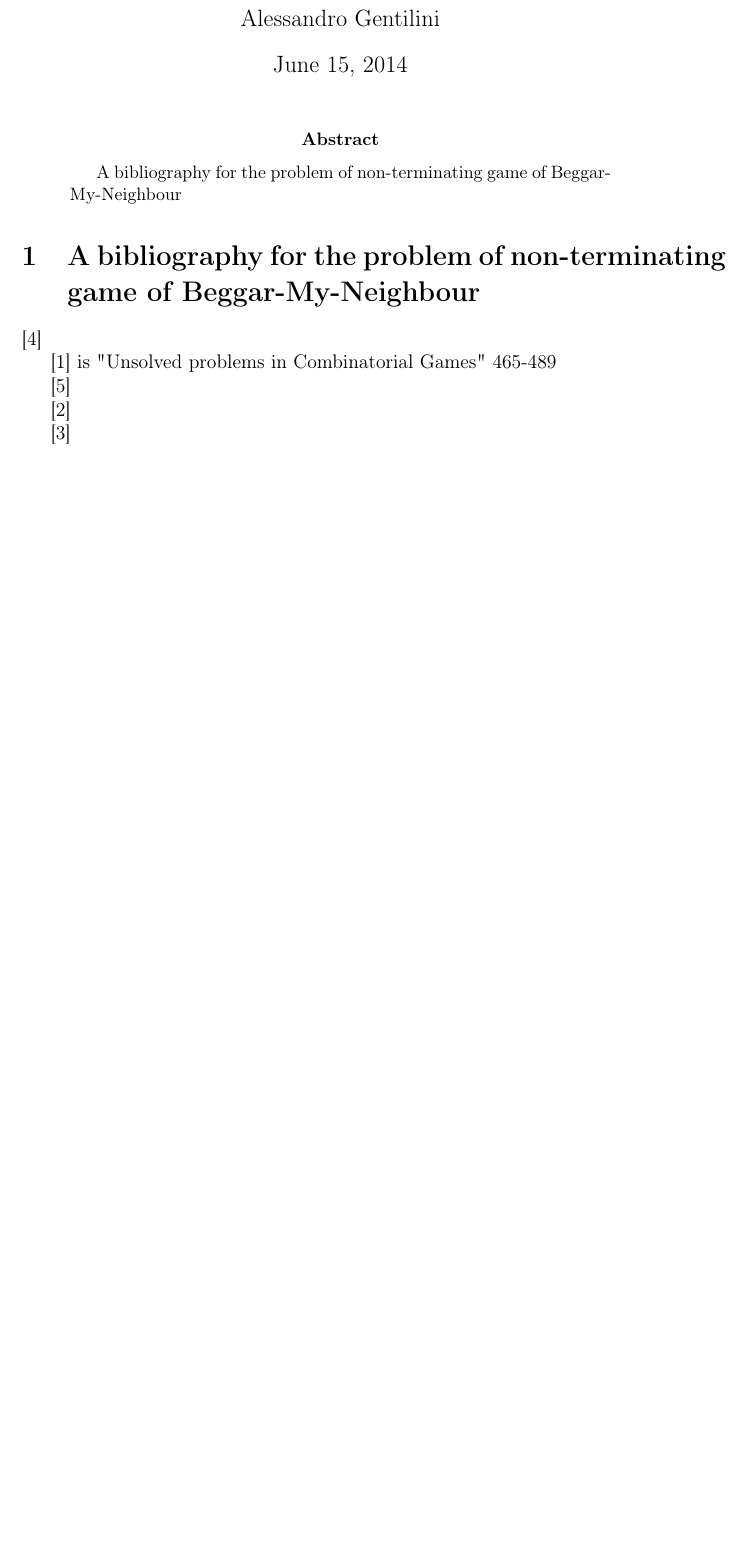
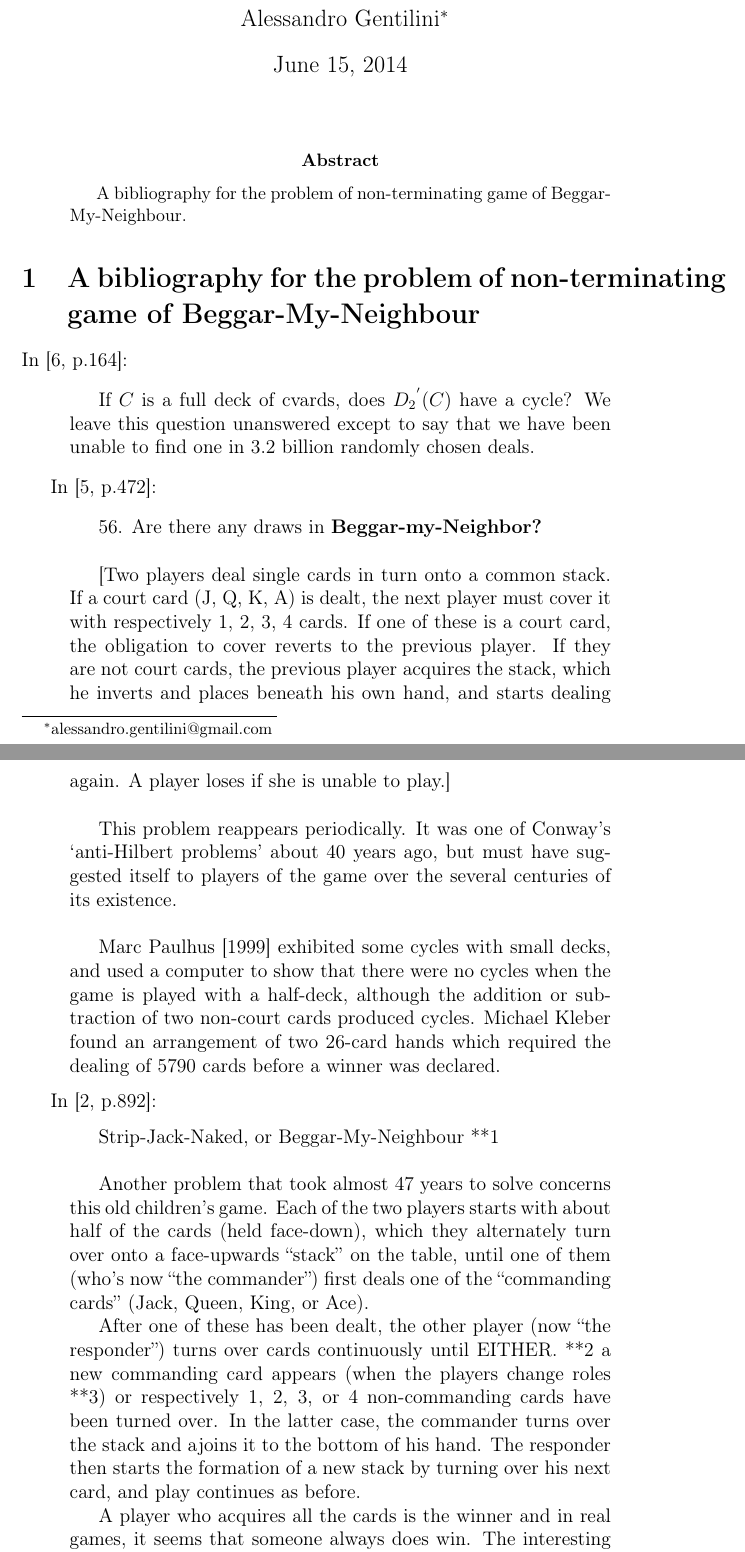
Before and after one commit to alessandro-gentilini/pelagaletto2, a LaTeX paper (bibliography_for_non-terminating_game_of_Beggar-My-Neighbour.tex): part of page 1 of 2 before the commit and two parts of pages 1 and 2 of 4 after it, the two joined at a grey line, cut at the place of the change, the shorter picture padded with empty space. Compiled offline with pdfLaTeX.

Commit message:
first release finished

```diff
--- a/bibliography_for_non-terminating_game_of_Beggar-My-Neighbour.tex
+++ b/bibliography_for_non-terminating_game_of_Beggar-My-Neighbour.tex
@@ -18,26 +18,51 @@
 }
 
 \title{A bibliography for the problem of non-terminating game of Beggar-My-Neighbour}
-\author{Alessandro Gentilini}
+\author{Alessandro Gentilini\thanks{alessandro.gentilini@gmail.com}}
 
 
 \begin{document}
 \maketitle
 
 \begin{abstract}
-A bibliography for the problem of non-terminating game of Beggar-My-Neighbour
+A bibliography for the problem of non-terminating game of Beggar-My-Neighbour.
 \end{abstract}
 
 \section{A bibliography for the problem of non-terminating game of Beggar-My-Neighbour}
 
-\cite{paulhus1999beggar}
+In \cite[p.164]{paulhus1999beggar}:
+\begin{quotation}
+If $C$ is a full deck of cvards, does ${D_{2}}^{'}(C)$ have a cycle? We leave this question unanswered except to say that we have been unable to find one in 3.2 billion randomly chosen deals.
+\end{quotation}
 
-\cite{albert2009games} is "Unsolved problems in Combinatorial Games" 465-489
+% http://library.msri.org/books/Book42/files/guy.pdf
+In \cite[p.472]{nowakowski2002more}:
+\begin{quotation}
+56. Are there any draws in \textbf{Beggar-my-Neighbor?}\\
 
-\cite{spivey2010cycles}
+[Two players deal single cards in turn onto a common stack. If a court card (J,
+Q, K, A) is dealt, the next player must cover it with respectively 1, 2, 3, 4 cards. If one of these is a court card, the obligation to cover reverts to the previous player. If they are not court cards, the previous player acquires the stack, which he inverts and places beneath his own hand, and starts dealing again. A player loses if she is unable to play.]\\
 
-\cite{DBLP:journals/corr/abs-1207-0016}
-%is Е. Лакштанов
+This problem reappears periodically. It was one of Conway’s ‘anti-Hilbert problems’ about 40 years ago, but must have suggested itself to players of the game over the several centuries of its existence.\\
 
-\cite{russi}
+Marc Paulhus [1999] exhibited some cycles with small decks, and used a computer to show that there were no cycles when the game is played with a half-deck, although the addition or subtraction of two non-court cards produced cycles. Michael Kleber found an arrangement of two 26-card hands which required the dealing of 5790 cards before a winner was declared.
+\end{quotation}
 
+In \cite[p.892]{winning_ways_2004}:
+\begin{quotation}
+Strip-Jack-Naked, or Beggar-My-Neighbour **1\\
+
+Another problem that took almost 47 years to solve concerns this old children’s game. Each of
+the two players starts with about half of the cards (held face-down), which they alternately turn
+over onto a face-upwards “stack” on the table, until one of them (who's now “the commander”)
+first deals one of the “commanding cards” (Jack, Queen, King, or Ace).
+
+After one of these has been dealt, the other player (now “the responder”) turns over cards
+continuously until EITHER. **2 a new commanding card appears (when the players change
+roles **3) or respectively 1, 2, 3, or 4 non-commanding cards have been turned over. In the
+latter case, the commander turns over the stack and ajoins it to the bottom of his hand. The
+responder then starts the formation of a new stack by turning over his next card, and play
+continues as before.
+
+A player who acquires all the cards is the winner and in real games, it seems that someone
+always does win. The interesting mathematical question, posed by one of us many years ago,
@@ -43,0 +85 @@ A bibliography for the problem of non-terminating game of Beggar-My-Neighbour
+\textbf{D7(56).} Are there any draws in Beggar-my-Neighbor? Marc Paulhus
```
Also changed, not shown: bibliography.bib (+25 -10 lines), bibliography_for_non-terminating_game_of_Beggar-My-Neighbour.tex (37 more changed lines).
